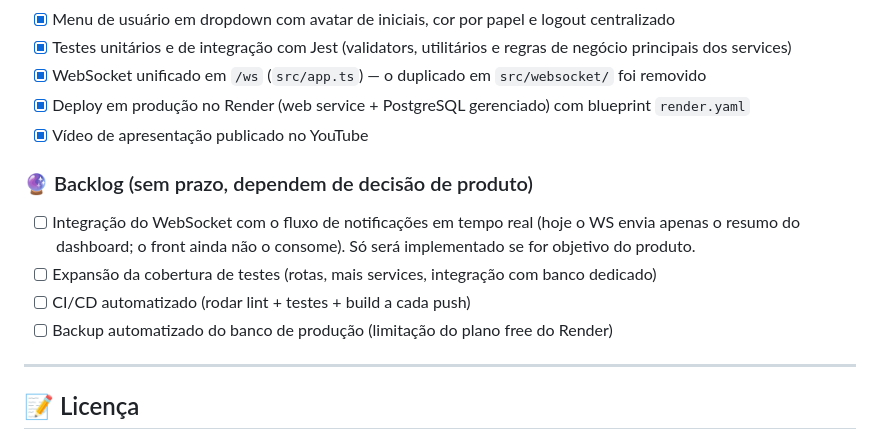
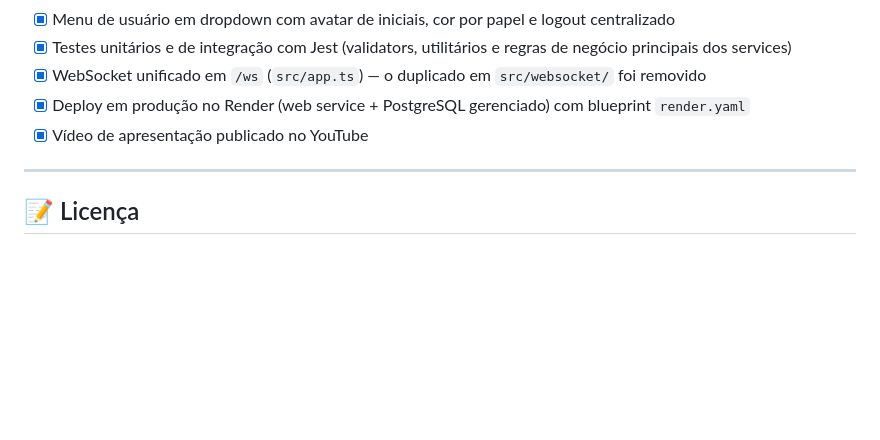
Before and after one commit to JoaoCampos023/Trabalho-Final-ProgIV, a Markdown page: README.md, the part around the change. Drawn GitHub-style; blank space fills up the shorter version.

Commit message:
Atualização README

```diff
--- a/README.md
+++ b/README.md
@@ -627,13 +627,6 @@ Todas as rotas abaixo são prefixadas com `/api`. 🔒 = requer `Authorization:
 - [x] Deploy em produção no Render (web service + PostgreSQL gerenciado) com blueprint `render.yaml`
 - [x] Vídeo de apresentação publicado no YouTube
 
-### 🔮 Backlog (sem prazo, dependem de decisão de produto)
-
-- [ ] Integração do WebSocket com o fluxo de notificações em tempo real (hoje o WS envia apenas o resumo do dashboard; o front ainda não o consome). Só será implementado se for objetivo do produto.
-- [ ] Expansão da cobertura de testes (rotas, mais services, integração com banco dedicado)
-- [ ] CI/CD automatizado (rodar lint + testes + build a cada push)
-- [ ] Backup automatizado do banco de produção (limitação do plano free do Render)
-
 ---
 
 ## 📝 Licença
```
